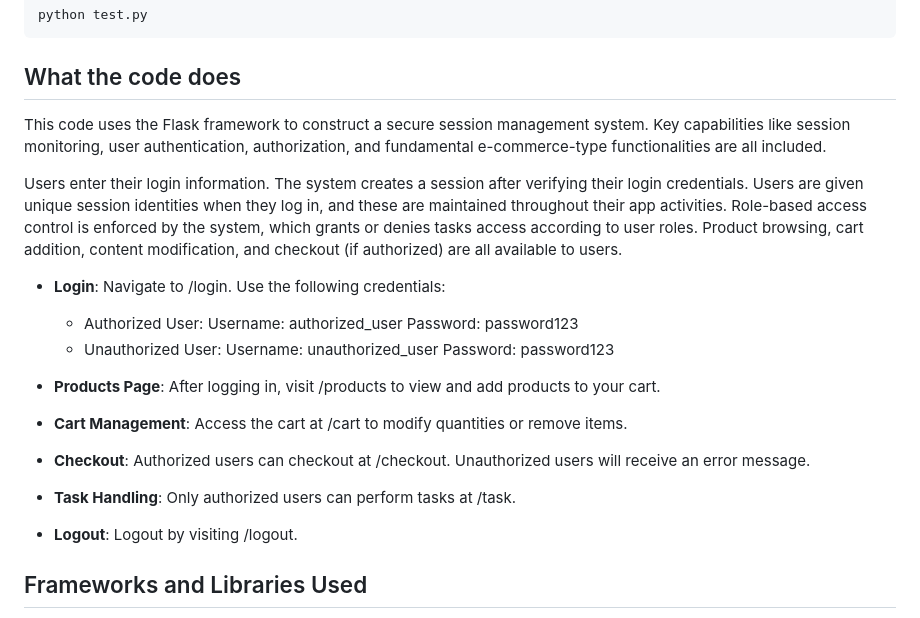
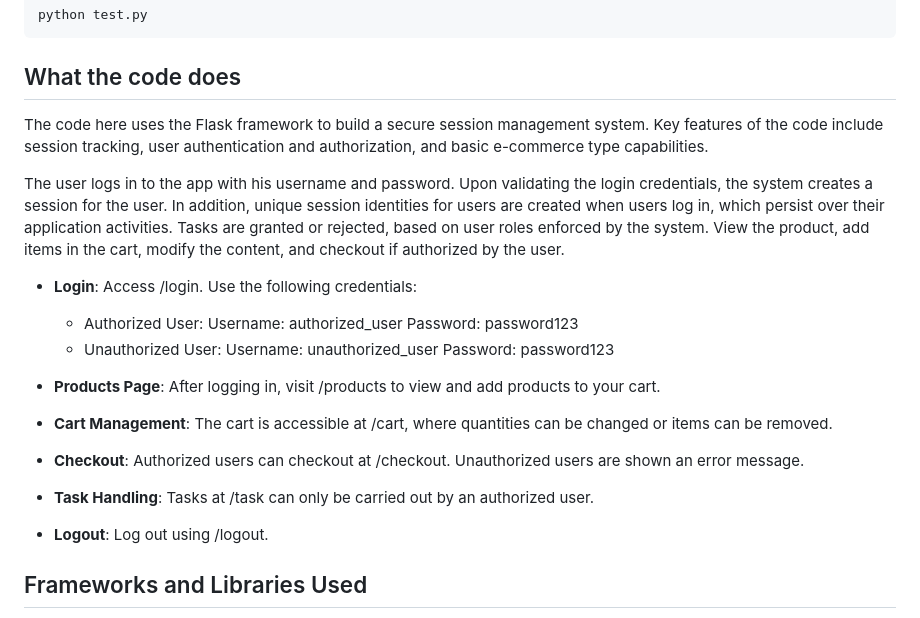
Before and after one commit to uzairmukadam/session_management-swen755, a Markdown page: README.md, the part around the change. Rendered like a GitHub page.

````diff
--- a/README.md
+++ b/README.md
@@ -109,12 +109,13 @@ python test.py
 ```
 
 ## What the code does
-This code uses the Flask framework to construct a secure session management system. Key capabilities like session monitoring, user authentication, authorization, and fundamental e-commerce-type functionalities are all included.
 
-Users enter their login information. The system creates a session after verifying their login credentials. Users are given unique session identities when they log in, and these are maintained throughout their app activities. Role-based access control is enforced by the system, which grants or denies tasks access according to user roles. Product browsing, cart addition, content modification, and checkout (if authorized) are all available to users.
+The code here uses the Flask framework to build a secure session management system. Key features of the code include session tracking, user authentication and authorization, and basic e-commerce type capabilities.
+
+The user logs in to the app with his username and password. Upon validating the login credentials, the system creates a session for the user. In addition, unique session identities for users are created when users log in, which persist over their application activities. Tasks are granted or rejected, based on user roles enforced by the system. View the product, add items in the cart, modify the content, and checkout if authorized by the user.
 
 - **Login**:
-  Navigate to /login. Use the following credentials:
+  Access /login. Use the following credentials:
   - Authorized User:
     Username: authorized_user
     Password: password123
@@ -126,16 +127,16 @@ Users enter their login information. The system creates a session after verifyin
 After logging in, visit /products to view and add products to your cart.
 
 - **Cart Management**:
-Access the cart at /cart to modify quantities or remove items.
+The cart is accessible at /cart, where quantities can be changed or items can be removed.
 
 - **Checkout**:
-Authorized users can checkout at /checkout. Unauthorized users will receive an error message.
+Authorized users can checkout at /checkout. Unauthorized users are shown an error message.
 
 - **Task Handling**:
-Only authorized users can perform tasks at /task.
+Tasks at /task can only be carried out by an authorized user.
 
 - **Logout**:
-Logout by visiting /logout.
+Log out using /logout.
 
 ## Frameworks and Libraries Used
 - **Flask**: Web framework for routing and application logic.
````
